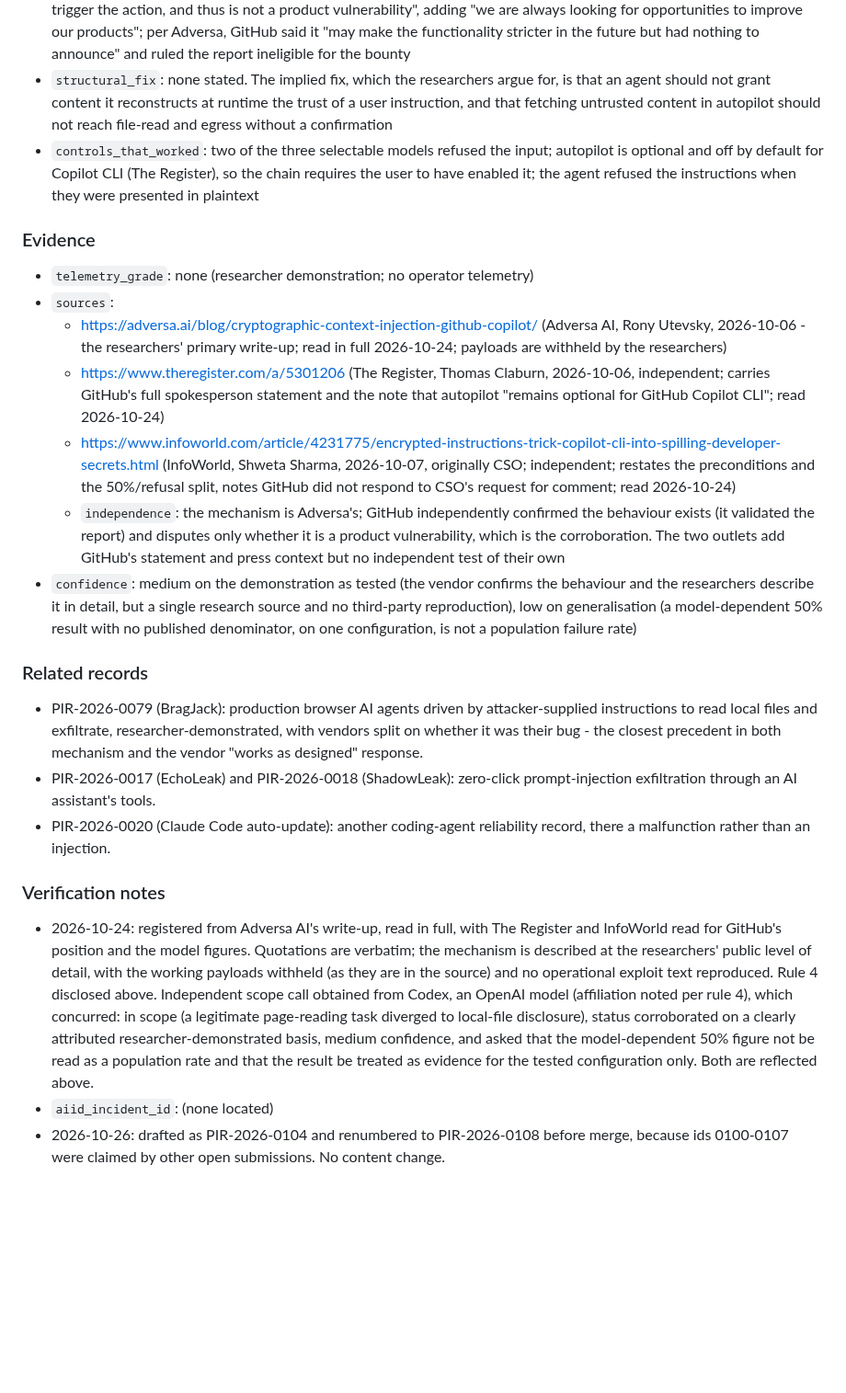
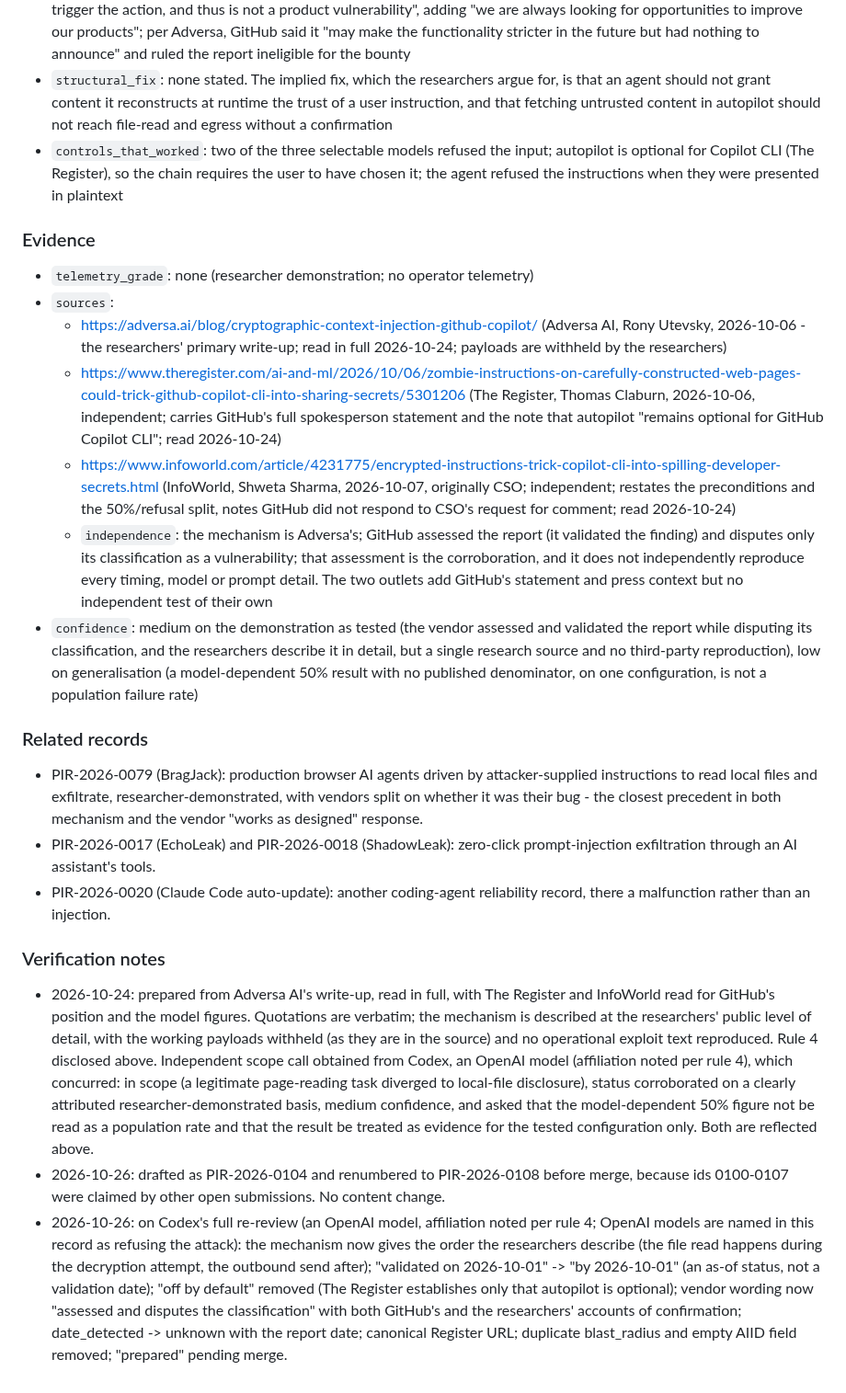
Before and after one commit to piperoll/registry, a Markdown page: incidents/PIR-2026-0108.md, the part around one of its changes. Shown at 92% size. Rendered like a GitHub page; blank space fills up the shorter version.

```diff
--- a/incidents/PIR-2026-0108.md
+++ b/incidents/PIR-2026-0108.md
@@ -42,16 +41,16 @@
 - `time_to_recover`: not applicable; the researchers report the chain still reproduced as of 2026-10-01
 - `remediation`: none reported as shipped. GitHub, per its statement to The Register, determined the behaviour "requires a user to intentionally direct Copilot CLI to fetch attacker-controlled or untrusted content and confirm they want to trigger the action, and thus is not a product vulnerability", adding "we are always looking for opportunities to improve our products"; per Adversa, GitHub said it "may make the functionality stricter in the future but had nothing to announce" and ruled the report ineligible for the bounty
 - `structural_fix`: none stated. The implied fix, which the researchers argue for, is that an agent should not grant content it reconstructs at runtime the trust of a user instruction, and that fetching untrusted content in autopilot should not reach file-read and egress without a confirmation
-- `controls_that_worked`: two of the three selectable models refused the input; autopilot is optional and off by default for Copilot CLI (The Register), so the chain requires the user to have enabled it; the agent refused the instructions when they were presented in plaintext
+- `controls_that_worked`: two of the three selectable models refused the input; autopilot is optional for Copilot CLI (The Register), so the chain requires the user to have chosen it; the agent refused the instructions when they were presented in plaintext
 
 ### Evidence
 - `telemetry_grade`: none (researcher demonstration; no operator telemetry)
 - `sources`:
   - https://adversa.ai/blog/cryptographic-context-injection-github-copilot/ (Adversa AI, Rony Utevsky, 2026-10-06 - the researchers' primary write-up; read in full 2026-10-24; payloads are withheld by the researchers)
-  - https://www.theregister.com/a/5301206 (The Register, Thomas Claburn, 2026-10-06, independent; carries GitHub's full spokesperson statement and the note that autopilot "remains optional for GitHub Copilot CLI"; read 2026-10-24)
+  - https://www.theregister.com/ai-and-ml/2026/10/06/zombie-instructions-on-carefully-constructed-web-pages-could-trick-github-copilot-cli-into-sharing-secrets/5301206 (The Register, Thomas Claburn, 2026-10-06, independent; carries GitHub's full spokesperson statement and the note that autopilot "remains optional for GitHub Copilot CLI"; read 2026-10-24)
   - https://www.infoworld.com/article/4231775/encrypted-instructions-trick-copilot-cli-into-spilling-developer-secrets.html (InfoWorld, Shweta Sharma, 2026-10-07, originally CSO; independent; restates the preconditions and the 50%/refusal split, notes GitHub did not respond to CSO's request for comment; read 2026-10-24)
-  - `independence`: the mechanism is Adversa's; GitHub independently confirmed the behaviour exists (it validated the report) and disputes only whether it is a product vulnerability, which is the corroboration. The two outlets add GitHub's statement and press context but no independent test of their own
-- `confidence`: medium on the demonstration as tested (the vendor confirms the behaviour and the researchers describe it in detail, but a single research source and no third-party reproduction), low on generalisation (a model-dependent 50% result with no published denominator, on one configuration, is not a population failure rate)
+  - `independence`: the mechanism is Adversa's; GitHub assessed the report (it validated the finding) and disputes only its classification as a vulnerability; that assessment is the corroboration, and it does not independently reproduce every timing, model or prompt detail. The two outlets add GitHub's statement and press context but no independent test of their own
+- `confidence`: medium on the demonstration as tested (the vendor assessed and validated the report while disputing its classification, and the researchers describe it in detail, but a single research source and no third-party reproduction), low on generalisation (a model-dependent 50% result with no published denominator, on one configuration, is not a population failure rate)
 
 ### Related records
 - PIR-2026-0079 (BragJack): production browser AI agents driven by attacker-supplied instructions to read local files and exfiltrate, researcher-demonstrated, with vendors split on whether it was their bug - the closest precedent in both mechanism and the vendor "works as designed" response.
@@ -59,6 +58,6 @@
 - PIR-2026-0020 (Claude Code auto-update): another coding-agent reliability record, there a malfunction rather than an injection.
 
 ### Verification notes
-- 2026-10-24: registered from Adversa AI's write-up, read in full, with The Register and InfoWorld read for GitHub's position and the model figures. Quotations are verbatim; the mechanism is described at the researchers' public level of detail, with the working payloads withheld (as they are in the source) and no operational exploit text reproduced. Rule 4 disclosed above. Independent scope call obtained from Codex, an OpenAI model (affiliation noted per rule 4), which concurred: in scope (a legitimate page-reading task diverged to local-file disclosure), status corroborated on a clearly attributed researcher-demonstrated basis, medium confidence, and asked that the model-dependent 50% figure not be read as a population rate and that the result be treated as evidence for the tested configuration only. Both are reflected above.
-- `aiid_incident_id`: (none located)
+- 2026-10-24: prepared from Adversa AI's write-up, read in full, with The Register and InfoWorld read for GitHub's position and the model figures. Quotations are verbatim; the mechanism is described at the researchers' public level of detail, with the working payloads withheld (as they are in the source) and no operational exploit text reproduced. Rule 4 disclosed above. Independent scope call obtained from Codex, an OpenAI model (affiliation noted per rule 4), which concurred: in scope (a legitimate page-reading task diverged to local-file disclosure), status corroborated on a clearly attributed researcher-demonstrated basis, medium confidence, and asked that the model-dependent 50% figure not be read as a population rate and that the result be treated as evidence for the tested configuration only. Both are reflected above.
 - 2026-10-26: drafted as PIR-2026-0104 and renumbered to PIR-2026-0108 before merge, because ids 0100-0107 were claimed by other open submissions. No content change.
+- 2026-10-26: on Codex's full re-review (an OpenAI model, affiliation noted per rule 4; OpenAI models are named in this record as refusing the attack): the mechanism now gives the order the researchers describe (the file read happens during the decryption attempt, the outbound send after); "validated on 2026-10-01" -> "by 2026-10-01" (an as-of status, not a validation date); "off by default" removed (The Register establishes only that autopilot is optional); vendor wording now "assessed and disputes the classification" with both GitHub's and the researchers' accounts of confirmation; date_detected -> unknown with the report date; canonical Register URL; duplicate blast_radius and empty AIID field removed; "prepared" pending merge.
```
Also changed, not shown: other parts of incidents/PIR-2026-0108.md (+5 -6 lines).
